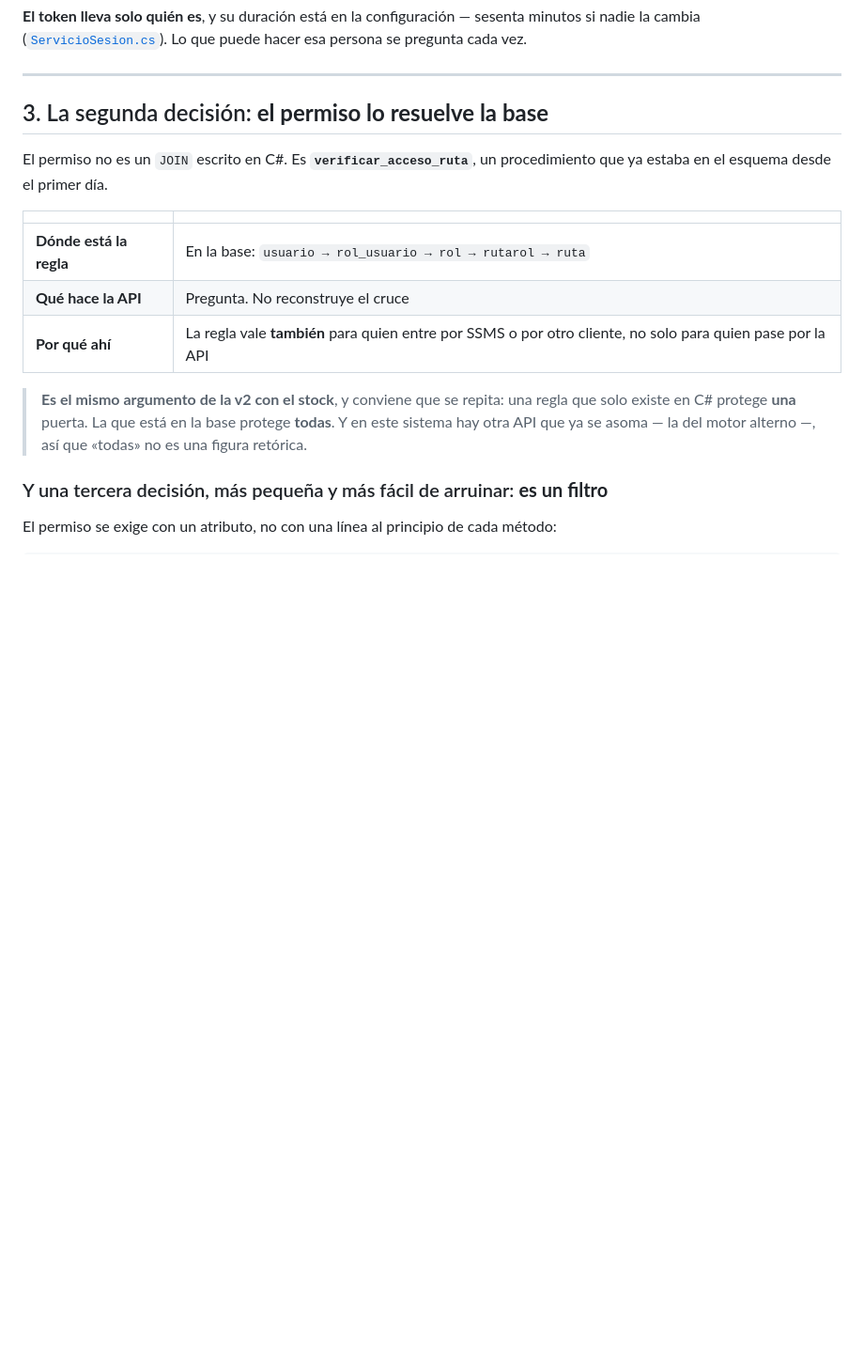
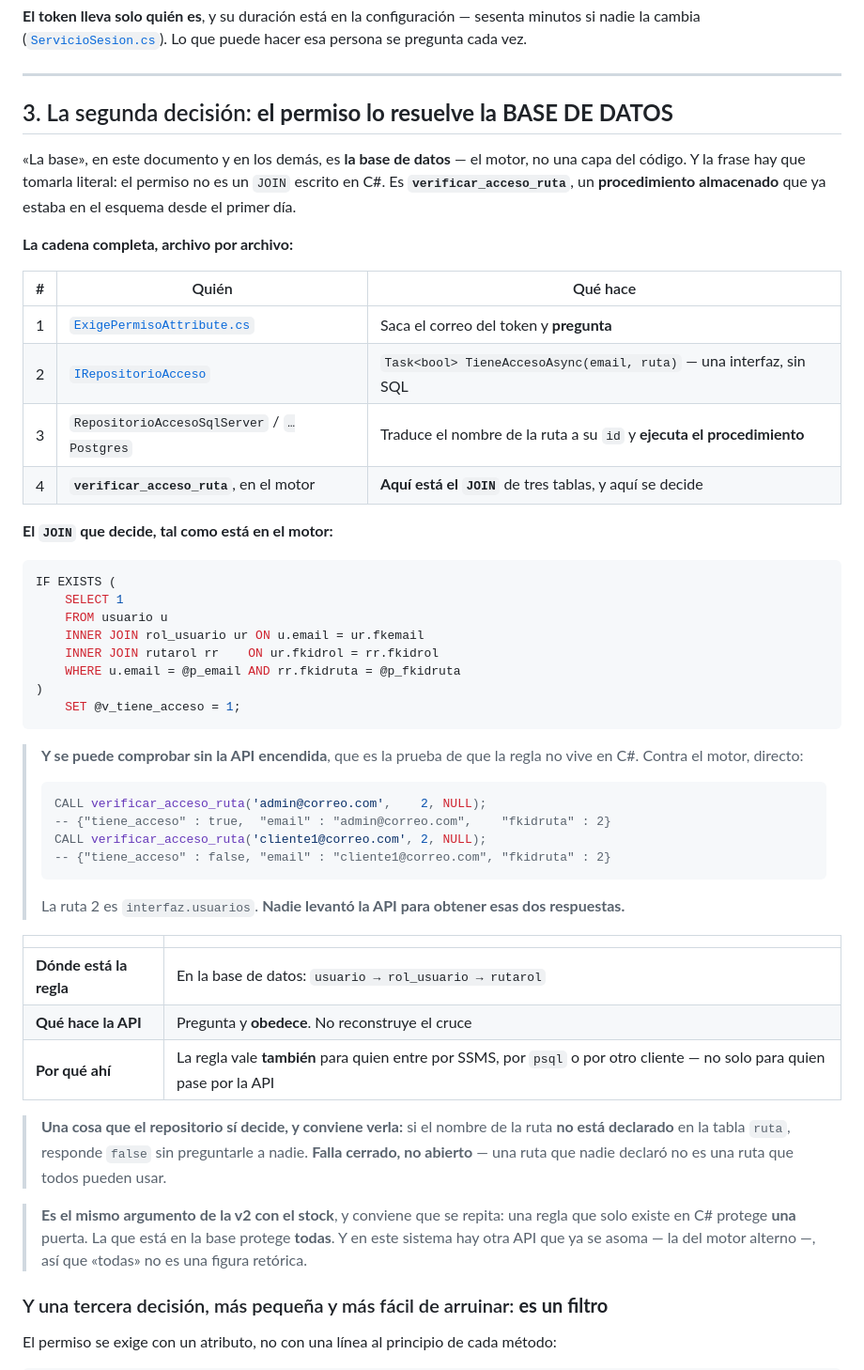
Before and after one commit to ccastro2050/proyecto_aplicacion_y_servicios_web4, a Markdown page: docs/dominio/PLAN_V3.md, the part around the change. Shown at 94% size. Rendered like a GitHub page; blank space fills up the shorter version.

Commit message:
docs(PLAN_V3): 'la base' es la base de datos, y se demuestra
Decia 'el permiso lo resuelve la base' y la frase se puede leer como una
capa del codigo. Es el motor, literal.

- la seccion 3 dice BASE DE DATOS y aclara el termino en su primera linea
- la cadena completa, archivo por archivo: el atributo pregunta, la interfaz
  no tiene SQL, el repositorio ejecuta el procedimiento, y el JOIN de tres
  tablas esta dentro de verificar_acceso_ruta
- el JOIN, copiado del script, y dos CALL contra el motor con su salida real
  (admin true / cliente1 false sobre la ruta 2) — sin API encendida
- y lo que el repositorio SI decide: una ruta no declarada responde false.
  Falla cerrado, no abierto

````diff
--- a/docs/dominio/PLAN_V3.md
+++ b/docs/dominio/PLAN_V3.md
@@ -80,17 +80,58 @@ Lo que puede hacer esa persona se pregunta cada vez.
 
 ---
 
-## 3. La segunda decisión: **el permiso lo resuelve la base**
+## 3. La segunda decisión: **el permiso lo resuelve la BASE DE DATOS**
 
-El permiso no es un `JOIN` escrito en C#. Es
-**`verificar_acceso_ruta`**, un procedimiento que ya estaba en el esquema
-desde el primer día.
+«La base», en este documento y en los demás, es **la base de datos** — el
+motor, no una capa del código. Y la frase hay que tomarla literal: el permiso
+no es un `JOIN` escrito en C#. Es **`verificar_acceso_ruta`**, un
+**procedimiento almacenado** que ya estaba en el esquema desde el primer día.
+
+**La cadena completa, archivo por archivo:**
+
+| # | Quién | Qué hace |
+|---|---|---|
+| 1 | [`ExigePermisoAttribute.cs`](../../api_facturas/Autorizacion/ExigePermisoAttribute.cs) | Saca el correo del token y **pregunta** |
+| 2 | [`IRepositorioAcceso`](../../api_facturas/Repositorios/IRepositorioAcceso.cs) | `Task<bool> TieneAccesoAsync(email, ruta)` — una interfaz, sin SQL |
+| 3 | `RepositorioAccesoSqlServer` / `…Postgres` | Traduce el nombre de la ruta a su `id` y **ejecuta el procedimiento** |
+| 4 | **`verificar_acceso_ruta`**, en el motor | **Aquí está el `JOIN`** de tres tablas, y aquí se decide |
+
+**El `JOIN` que decide, tal como está en el motor:**
+
+```sql
+IF EXISTS (
+    SELECT 1
+    FROM usuario u
+    INNER JOIN rol_usuario ur ON u.email = ur.fkemail
+    INNER JOIN rutarol rr    ON ur.fkidrol = rr.fkidrol
+    WHERE u.email = @p_email AND rr.fkidruta = @p_fkidruta
+)
+    SET @v_tiene_acceso = 1;
+```
+
+> **Y se puede comprobar sin la API encendida**, que es la prueba de que la
+> regla no vive en C#. Contra el motor, directo:
+>
+> ```sql
+> CALL verificar_acceso_ruta('admin@correo.com',    2, NULL);
+> -- {"tiene_acceso" : true,  "email" : "admin@correo.com",    "fkidruta" : 2}
+> CALL verificar_acceso_ruta('cliente1@correo.com', 2, NULL);
+> -- {"tiene_acceso" : false, "email" : "cliente1@correo.com", "fkidruta" : 2}
+> ```
+>
+> La ruta 2 es `interfaz.usuarios`. **Nadie levantó la API para obtener esas
+> dos respuestas.**
 
 | | |
 |---|---|
-| **Dónde está la regla** | En la base: `usuario → rol_usuario → rol → rutarol → ruta` |
-| **Qué hace la API** | Pregunta. No reconstruye el cruce |
-| **Por qué ahí** | La regla vale **también** para quien entre por SSMS o por otro cliente, no solo para quien pase por la API |
+| **Dónde está la regla** | En la base de datos: `usuario → rol_usuario → rutarol` |
+| **Qué hace la API** | Pregunta y **obedece**. No reconstruye el cruce |
+| **Por qué ahí** | La regla vale **también** para quien entre por SSMS, por `psql` o por otro cliente — no solo para quien pase por la API |
+
+> **Una cosa que el repositorio sí decide, y conviene verla:** si el nombre de
+> la ruta **no está declarado** en la tabla `ruta`, responde `false` sin
+> preguntarle a nadie. **Falla cerrado, no abierto** — una ruta que nadie
+> declaró no es una ruta que todos pueden usar.
 
 > **Es el mismo argumento de la v2 con el stock**, y conviene que se repita:
 > una regla que solo existe en C# protege **una** puerta. La que está en la
````
